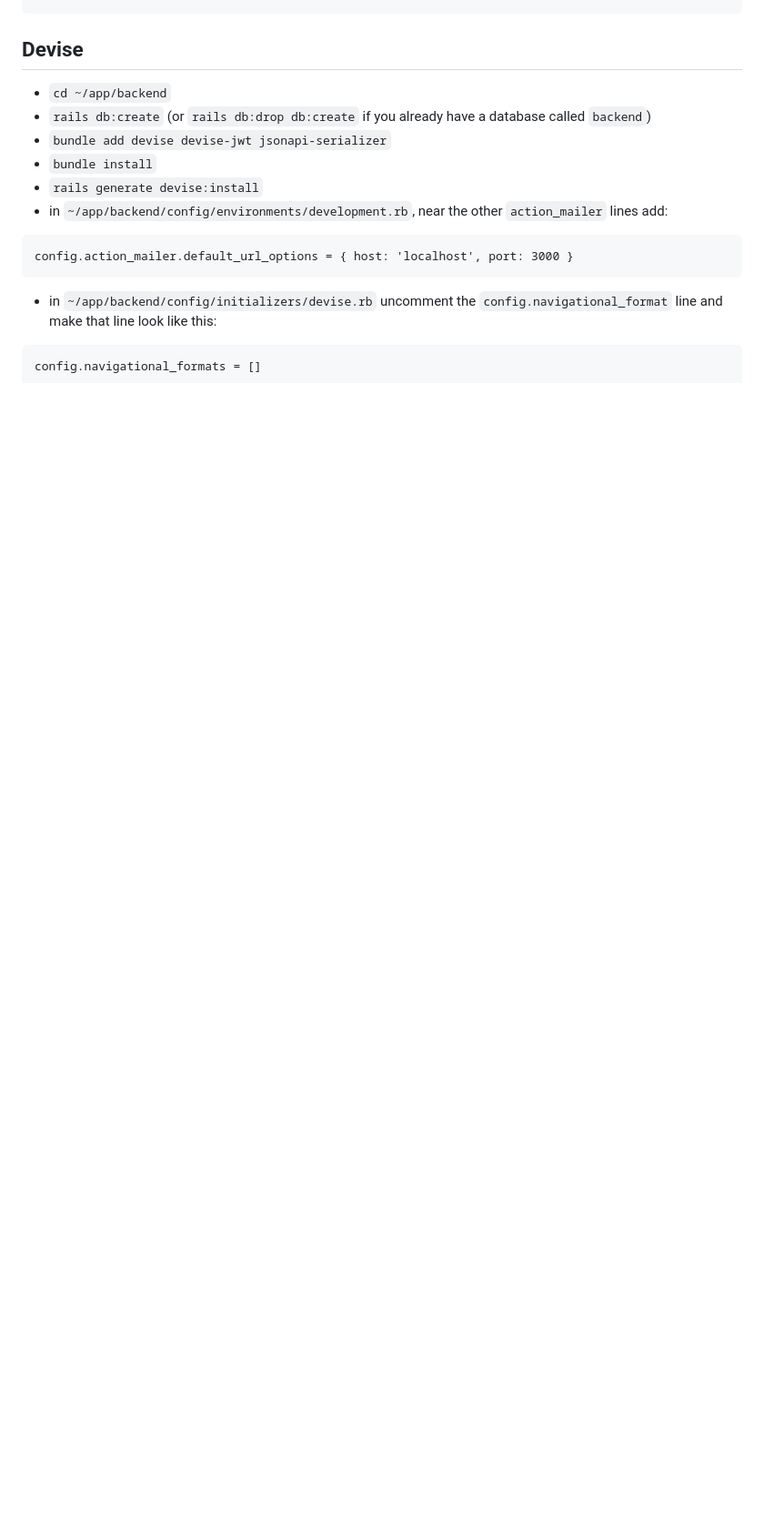
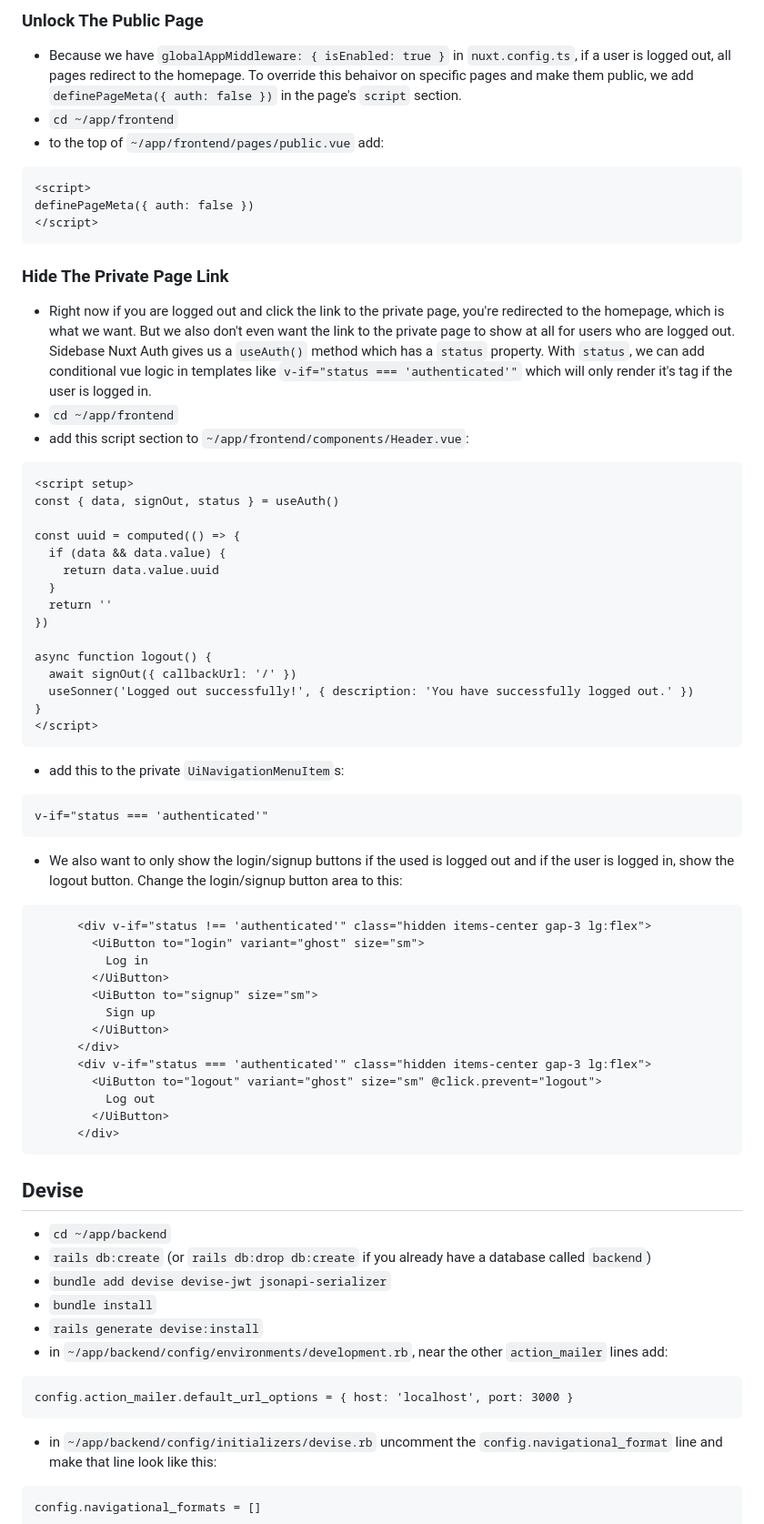
Before and after one commit to mark-mcdermott/rails-nuxt-flyio-circleci-devise, a Markdown page: README.md, the part around the change printed below. Shown: that part at 91% size. Rendered like a GitHub page; blank space fills up the shorter version.

Commit message:
Add auth

````diff
--- a/README.md
+++ b/README.md
@@ -1544,3 +1556,56 @@ const submit = handleSubmit(async (_) => {
+### Unlock The Public Page
+- Because we have `globalAppMiddleware: { isEnabled: true }` in `nuxt.config.ts`, if a user is logged out, all pages redirect to the homepage. To override this behaivor on specific pages and make them public, we add `definePageMeta({ auth: false })` in the page's `script` section.
+- `cd ~/app/frontend`
+- to the top of `~/app/frontend/pages/public.vue` add:
+```
+<script>
+definePageMeta({ auth: false })
+</script>
+```
+
+### Hide The Private Page Link
+- Right now if you are logged out and click the link to the private page, you're redirected to the homepage, which is what we want. But we also don't even want the link to the private page to show at all for users who are logged out. Sidebase Nuxt Auth gives us a `useAuth()` method which has a `status` property. With `status`, we can add conditional vue logic in templates like `v-if="status === 'authenticated'"` which will only render it's tag if the user is logged in.
+- `cd ~/app/frontend`
+- add this script section to `~/app/frontend/components/Header.vue`:
+```
+<script setup>
+const { data, signOut, status } = useAuth()
+
+const uuid = computed(() => {
+  if (data && data.value) {
+    return data.value.uuid
+  }
+  return ''
+})
+
+async function logout() {
+  await signOut({ callbackUrl: '/' })
+  useSonner('Logged out successfully!', { description: 'You have successfully logged out.' })
+}
+</script>
+```
+- add this to the private `UiNavigationMenuItem`s:
+```
+v-if="status === 'authenticated'"
+```
+- We also want to only show the login/signup buttons if the used is logged out and if the user is logged in, show the logout button. Change the login/signup button area to this:
+```
+      <div v-if="status !== 'authenticated'" class="hidden items-center gap-3 lg:flex">
+        <UiButton to="login" variant="ghost" size="sm">
+          Log in
+        </UiButton>
+        <UiButton to="signup" size="sm">
+          Sign up
+        </UiButton>
+      </div>
+      <div v-if="status === 'authenticated'" class="hidden items-center gap-3 lg:flex">
+        <UiButton to="logout" variant="ghost" size="sm" @click.prevent="logout">
+          Log out
+        </UiButton>
+      </div>
+```
+
+
 ## Devise
 - `cd ~/app/backend`
 - `rails db:create` (or `rails db:drop db:create` if you already have a database called `backend`)
````
Also changed, not shown: other parts of README.md (+64 -52 lines).
